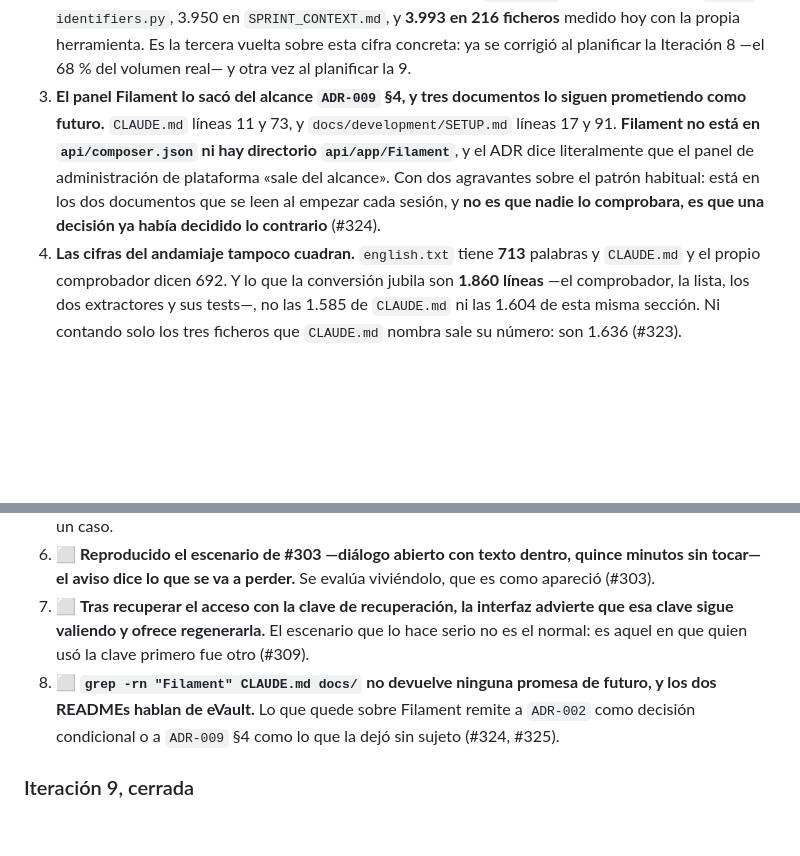
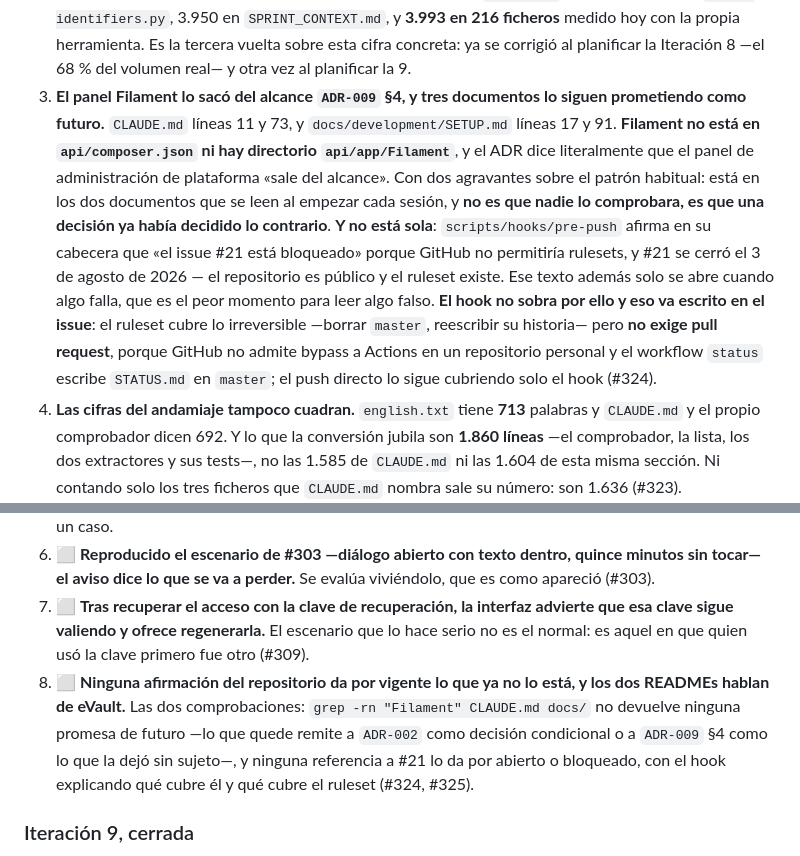
Before and after one commit to ecamp0s/evault, a Markdown page: docs/planning/STATUS.md, 2 parts joined by grey strips. Drawn GitHub-style; blank space fills up the shorter version.

Commit message:
docs: que STATUS refleje el alcance real del 324 (#328)
El 324 nació siendo el issue del panel Filament y ahora cubre dos
afirmaciones caducadas: esa y la del hook pre-push, que sigue diciendo
que el issue 21 está bloqueado cuando se cerró el 3 de agosto.

El hallazgo 3 y el criterio de salida 8 de la sección manual describían
solo la primera mitad, que es el mismo desajuste que el issue persigue.

Va con el matiz que importa más que el hallazgo: el hook NO sobra. El
ruleset cubre lo irreversible pero no exige pull request, porque GitHub
no admite bypass a Actions en un repositorio personal y el workflow
status escribe STATUS.md en master. El push directo lo sigue cubriendo
solo el hook, y quien lea que el 21 está cerrado concluiría lo contrario.

Refs #324

```diff
--- a/docs/planning/STATUS.md
+++ b/docs/planning/STATUS.md
@@ -52,7 +52,7 @@ Los 442 nombres de test en español —de 795 totales, en 69 ficheros— caen de
 
 1. **La deuda de #290 creció 65 líneas durante la Iteración 9, y la red llegó al final de ella.** `./scripts/check-comment-language.py --base 454cce0` —la planificación de la 9— marca **65 líneas** de prosa española añadidas desde entonces. `SPRINT_CONTEXT.md` afirma que «ya no crece sin que nadie lo vea», y es cierto **a partir del 19 de agosto**: sobre `ec8046d`, el commit de #291, el comprobador sale limpio. Pero la iteración que escribió esa frase aportó 65 líneas a lo que dice haber contenido, y eso no está en ninguna parte. **Es la forma nueva del patrón**: no una afirmación falsa, sino una cierta que oculta lo que pasó antes de serlo.
 2. **Tres cifras de la misma deuda en tres documentos.** 3.904 en `CLAUDE.md` y en la cabecera de `check-identifiers.py`, 3.950 en `SPRINT_CONTEXT.md`, y **3.993 en 216 ficheros** medido hoy con la propia herramienta. Es la tercera vuelta sobre esta cifra concreta: ya se corrigió al planificar la Iteración 8 —el 68 % del volumen real— y otra vez al planificar la 9.
-3. **El panel Filament lo sacó del alcance `ADR-009` §4, y tres documentos lo siguen prometiendo como futuro.** `CLAUDE.md` líneas 11 y 73, y `docs/development/SETUP.md` líneas 17 y 91. **Filament no está en `api/composer.json` ni hay directorio `api/app/Filament`**, y el ADR dice literalmente que el panel de administración de plataforma «sale del alcance». Con dos agravantes sobre el patrón habitual: está en los dos documentos que se leen al empezar cada sesión, y **no es que nadie lo comprobara, es que una decisión ya había decidido lo contrario** (#324).
+3. **El panel Filament lo sacó del alcance `ADR-009` §4, y tres documentos lo siguen prometiendo como futuro.** `CLAUDE.md` líneas 11 y 73, y `docs/development/SETUP.md` líneas 17 y 91. **Filament no está en `api/composer.json` ni hay directorio `api/app/Filament`**, y el ADR dice literalmente que el panel de administración de plataforma «sale del alcance». Con dos agravantes sobre el patrón habitual: está en los dos documentos que se leen al empezar cada sesión, y **no es que nadie lo comprobara, es que una decisión ya había decidido lo contrario**. **Y no está sola**: `scripts/hooks/pre-push` afirma en su cabecera que «el issue #21 está bloqueado» porque GitHub no permitiría rulesets, y #21 se cerró el 3 de agosto de 2026 — el repositorio es público y el ruleset existe. Ese texto además solo se abre cuando algo falla, que es el peor momento para leer algo falso. **El hook no sobra por ello y eso va escrito en el issue**: el ruleset cubre lo irreversible —borrar `master`, reescribir su historia— pero **no exige pull request**, porque GitHub no admite bypass a Actions en un repositorio personal y el workflow `status` escribe `STATUS.md` en `master`; el push directo lo sigue cubriendo solo el hook (#324).
 4. **Las cifras del andamiaje tampoco cuadran.** `english.txt` tiene **713** palabras y `CLAUDE.md` y el propio comprobador dicen 692. Y lo que la conversión jubila son **1.860 líneas** —el comprobador, la lista, los dos extractores y sus tests—, no las 1.585 de `CLAUDE.md` ni las 1.604 de esta misma sección. Ni contando solo los tres ficheros que `CLAUDE.md` nombra sale su número: son 1.636 (#323).
 5. **`web/README.md` es la plantilla de Vite sin tocar y `api/README.md` la de Laravel**, en un repositorio público cuyo segundo propósito, por `ADR-009` §1, es que alguien lo lea evaluando criterio técnico. Son lo primero que GitHub muestra al entrar en esos directorios. El de la raíz, en cambio, está cuidado. La vuelta nueva: **ni siquiera los escribió este proyecto** — los escribió un generador, y llevan ahí desde la Iteración 1 (#325).
 
@@ -714,7 +714,7 @@ Tres tienen la forma que estrenó la Iteración 7 —el 2, el 3 y el 4 no descri
 5. ⬜ **Los 788 tests en verde y en el mismo número**, con la cobertura sin bajar de 93,12 % global y 98,64 % en `lib/vault`. Convertir el nombre de un test no puede cambiar lo que prueba ni hacer desaparecer un caso.
 6. ⬜ **Reproducido el escenario de #303 —diálogo abierto con texto dentro, quince minutos sin tocar— el aviso dice lo que se va a perder.** Se evalúa viviéndolo, que es como apareció (#303).
 7. ⬜ **Tras recuperar el acceso con la clave de recuperación, la interfaz advierte que esa clave sigue valiendo y ofrece regenerarla.** El escenario que lo hace serio no es el normal: es aquel en que quien usó la clave primero fue otro (#309).
-8. ⬜ **`grep -rn "Filament" CLAUDE.md docs/` no devuelve ninguna promesa de futuro, y los dos READMEs hablan de eVault.** Lo que quede sobre Filament remite a `ADR-002` como decisión condicional o a `ADR-009` §4 como lo que la dejó sin sujeto (#324, #325).
+8. ⬜ **Ninguna afirmación del repositorio da por vigente lo que ya no lo está, y los dos READMEs hablan de eVault.** Las dos comprobaciones: `grep -rn "Filament" CLAUDE.md docs/` no devuelve ninguna promesa de futuro —lo que quede remite a `ADR-002` como decisión condicional o a `ADR-009` §4 como lo que la dejó sin sujeto—, y ninguna referencia a #21 lo da por abierto o bloqueado, con el hook explicando qué cubre él y qué cubre el ruleset (#324, #325).
 
 ### Iteración 9, cerrada
 
```
